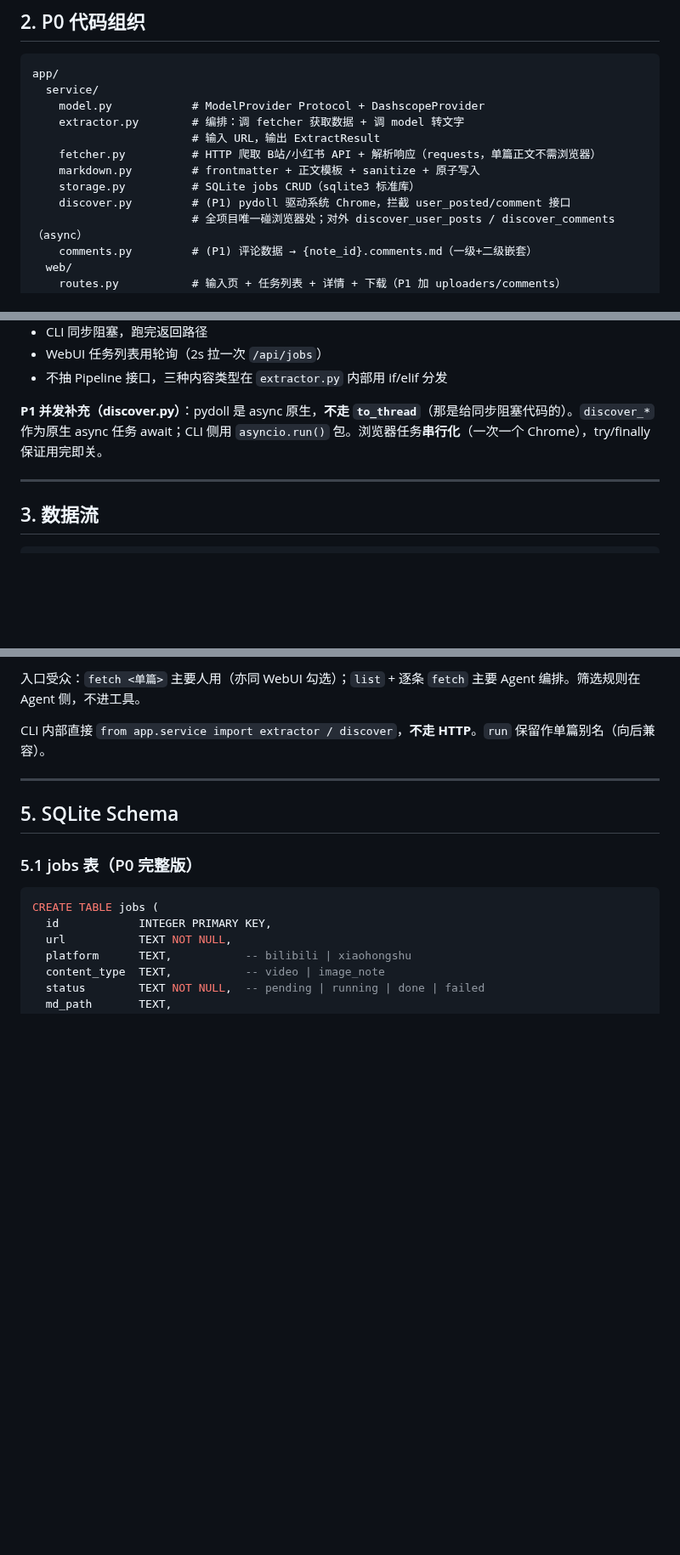
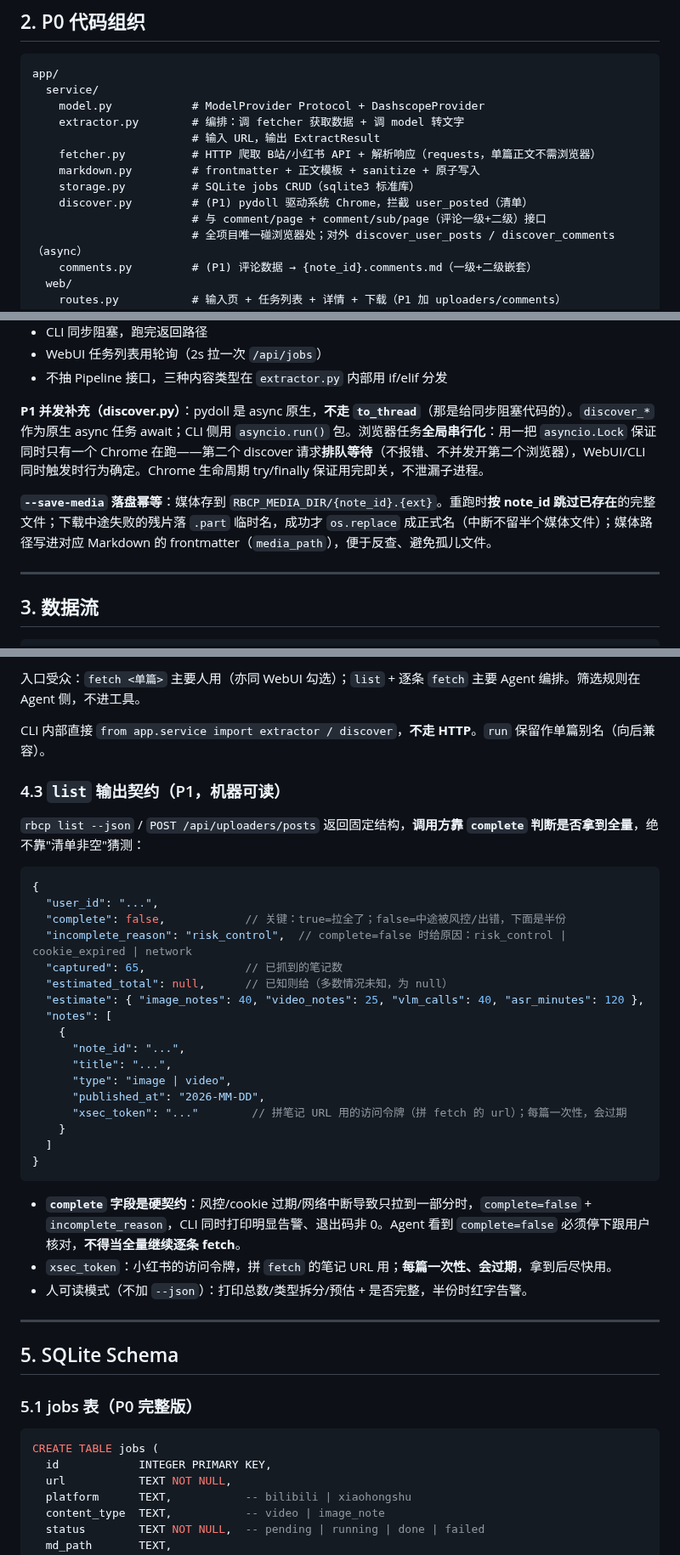
Before and after one commit to MuChengZJU/red-blue-cp, a Markdown page: SPEC.md, 3 parts joined by grey strips. Shown at 85% size. Drawn GitHub-style; blank space fills up the shorter version.

Commit message:
docs: 修复 Codex 审出的契约不一致（路由名/接口名/部分清单契约等）
P1: 统一 /api/uploaders/posts 路由名；接口名展开为 user_posted+comment/page+comment/sub/page；
    SPEC §4.3 新增 list 输出契约（complete 硬字段，半份清单不当全量）
P2: 修 PRD 失效锚点；定义 xsec_token；补 RBCP_MEDIA_DIR 幂等(.part+os.replace+frontmatter)；
    补 pydoll 并发排队语义(asyncio.Lock 串行)

Co-Authored-By: Claude Opus 4.8 (1M context) <noreply@anthropic.com>

````diff
--- a/SPEC.md
+++ b/SPEC.md
@@ -38,7 +38,8 @@ app/
     fetcher.py          # HTTP 爬取 B站/小红书 API + 解析响应（requests，单篇正文不需浏览器）
     markdown.py         # frontmatter + 正文模板 + sanitize + 原子写入
     storage.py          # SQLite jobs CRUD（sqlite3 标准库）
-    discover.py         # (P1) pydoll 驱动系统 Chrome，拦截 user_posted/comment 接口
+    discover.py         # (P1) pydoll 驱动系统 Chrome，拦截 user_posted（清单）
+                        # 与 comment/page + comment/sub/page（评论一级+二级）接口
                         # 全项目唯一碰浏览器处；对外 discover_user_posts / discover_comments（async）
     comments.py         # (P1) 评论数据 → {note_id}.comments.md（一级+二级嵌套）
   web/
@@ -75,7 +76,9 @@ P0 走捷径：
 - WebUI 任务列表用轮询（2s 拉一次 `/api/jobs`）
 - 不抽 Pipeline 接口，三种内容类型在 `extractor.py` 内部用 if/elif 分发
 
-**P1 并发补充（discover.py）**：pydoll 是 async 原生，**不走 `to_thread`**（那是给同步阻塞代码的）。`discover_*` 作为原生 async 任务 await；CLI 侧用 `asyncio.run()` 包。浏览器任务**串行化**（一次一个 Chrome），try/finally 保证用完即关。
+**P1 并发补充（discover.py）**：pydoll 是 async 原生，**不走 `to_thread`**（那是给同步阻塞代码的）。`discover_*` 作为原生 async 任务 await；CLI 侧用 `asyncio.run()` 包。浏览器任务**全局串行化**：用一把 `asyncio.Lock` 保证同时只有一个 Chrome 在跑——第二个 discover 请求**排队等待**（不报错、不并发开第二个浏览器），WebUI/CLI 同时触发时行为确定。Chrome 生命周期 try/finally 保证用完即关，不泄漏子进程。
+
+**`--save-media` 落盘幂等**：媒体存到 `RBCP_MEDIA_DIR/{note_id}.{ext}`。重跑时**按 note_id 跳过已存在**的完整文件；下载中途失败的残片落 `.part` 临时名，成功才 `os.replace` 成正式名（中断不留半个媒体文件）；媒体路径写进对应 Markdown 的 frontmatter（`media_path`），便于反查、避免孤儿文件。
 
 ---
 
@@ -158,6 +161,34 @@ rbcp fetch <url> [开关]          # 下载：单篇 | --all 整博主
 入口受众：`fetch <单篇>` 主要人用（亦同 WebUI 勾选）；`list` + 逐条 `fetch` 主要 Agent 编排。筛选规则在 Agent 侧，不进工具。
 
 CLI 内部直接 `from app.service import extractor / discover`，**不走 HTTP**。`run` 保留作单篇别名（向后兼容）。
+
+### 4.3 `list` 输出契约（P1，机器可读）
+
+`rbcp list --json` / `POST /api/uploaders/posts` 返回固定结构，**调用方靠 `complete` 判断是否拿到全量**，绝不靠"清单非空"猜测：
+
+```jsonc
+{
+  "user_id": "...",
+  "complete": false,            // 关键：true=拉全了；false=中途被风控/出错，下面是半份
+  "incomplete_reason": "risk_control",  // complete=false 时给原因：risk_control | cookie_expired | network
+  "captured": 65,               // 已抓到的笔记数
+  "estimated_total": null,      // 已知则给（多数情况未知，为 null）
+  "estimate": { "image_notes": 40, "video_notes": 25, "vlm_calls": 40, "asr_minutes": 120 },
+  "notes": [
+    {
+      "note_id": "...",
+      "title": "...",
+      "type": "image | video",
+      "published_at": "2026-MM-DD",
+      "xsec_token": "..."        // 拼笔记 URL 用的访问令牌（拼 fetch 的 url）；每篇一次性，会过期
+    }
+  ]
+}
+```
+
+- **`complete` 字段是硬契约**：风控/cookie 过期/网络中断导致只拉到一部分时，`complete=false` + `incomplete_reason`，CLI 同时打印明显告警、退出码非 0。Agent 看到 `complete=false` 必须停下跟用户核对，**不得当全量继续逐条 fetch**。
+- `xsec_token`：小红书的访问令牌，拼 `fetch` 的笔记 URL 用；**每篇一次性、会过期**，拿到后尽快用。
+- 人可读模式（不加 `--json`）：打印总数/类型拆分/预估 + 是否完整，半份时红字告警。
 
 ---
 
````
Also changed, not shown: PRD.md (+1 -1 lines), docs/devlog/2026-06-02-blogger-full-and-comments-design.md (+6 -4 lines).
